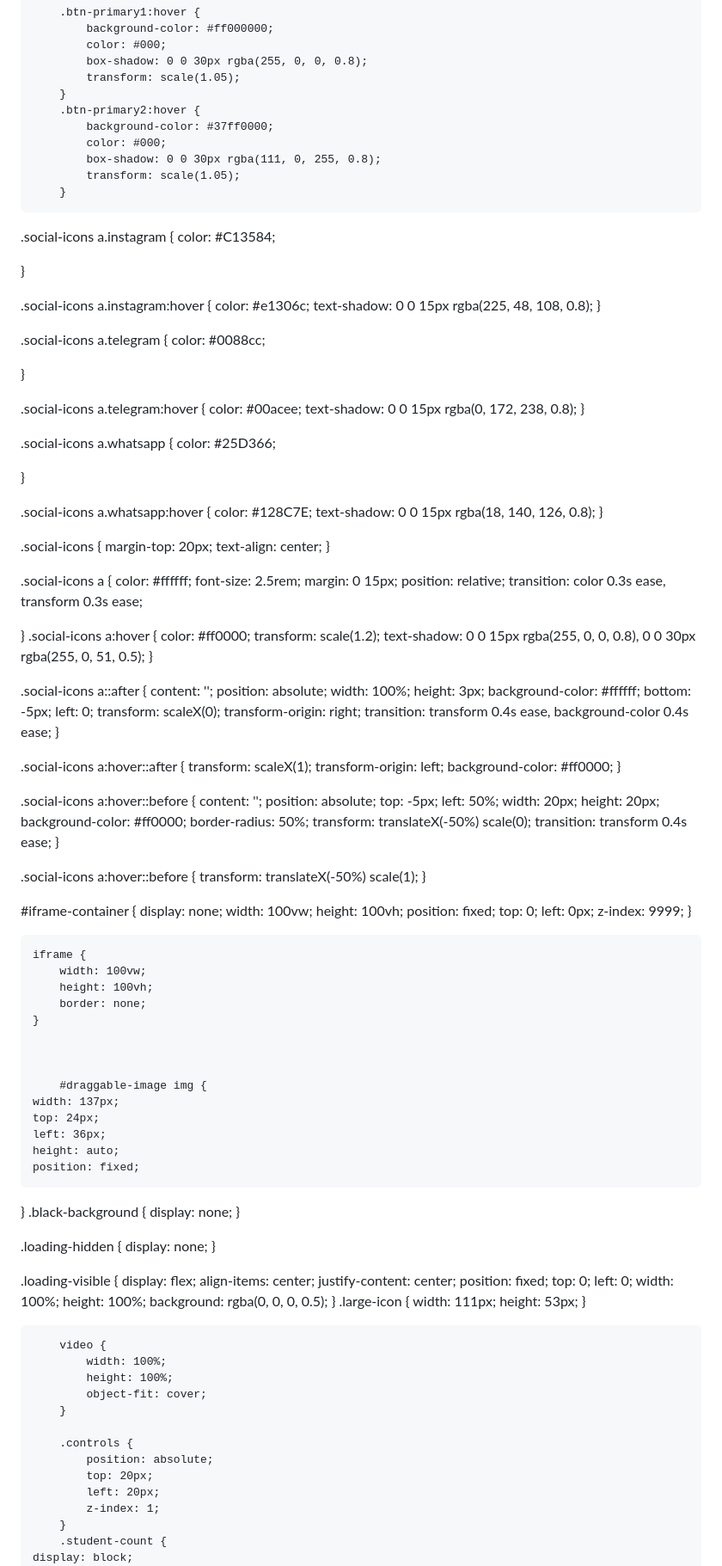
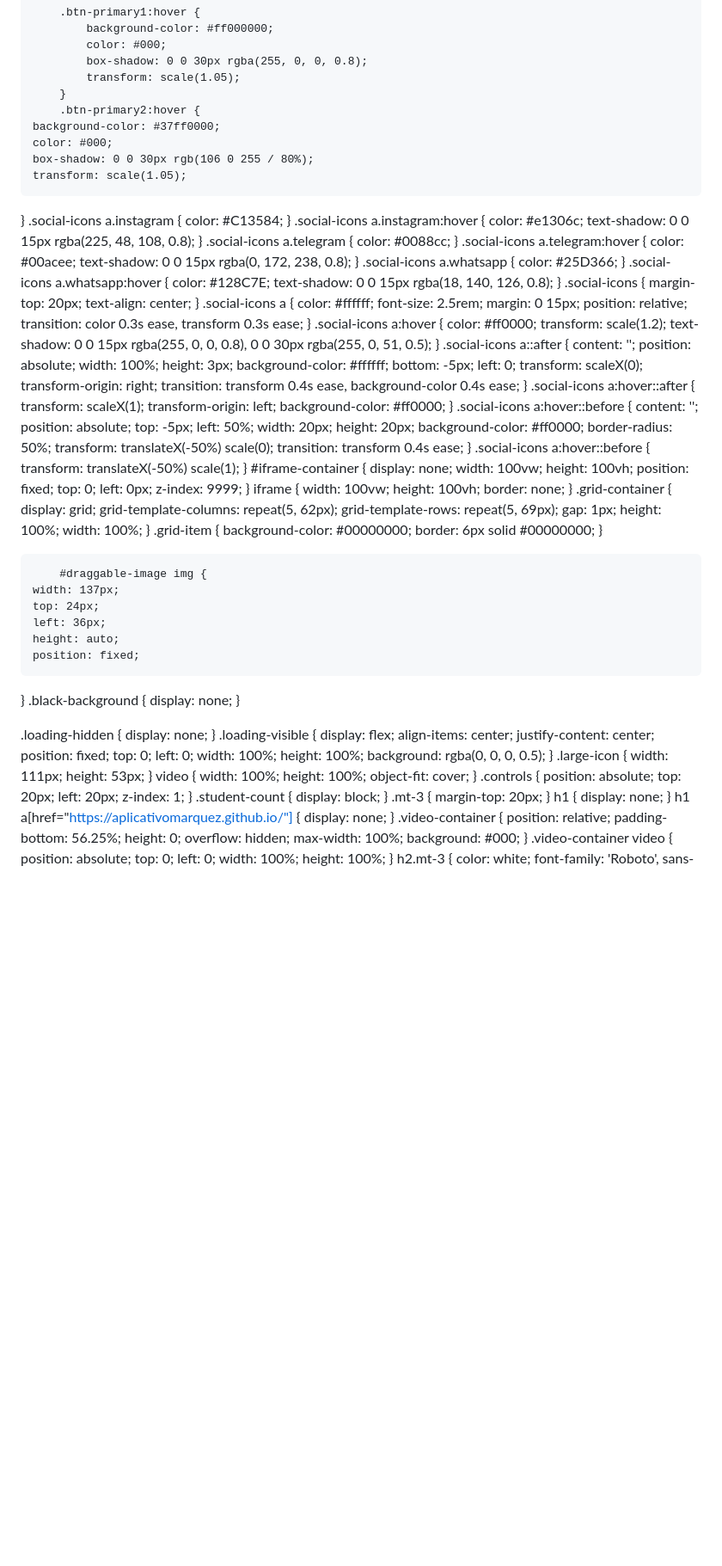
Before and after one commit to hackerdomarquez/hackerdomarquez.github.io, a Markdown page: README.md, the part around one of its changes. Shown at 86% size. GitHub-like rendering; blank space fills up the shorter version.

```diff
--- a/README.md
+++ b/README.md
@@ -302,62 +275,48 @@ img, svg {
             transform: scale(1.05);
         }
         .btn-primary2:hover {
-            background-color: #37ff0000;
-            color: #000;
-            box-shadow: 0 0 30px rgba(111, 0, 255, 0.8);
-            transform: scale(1.05);
-        }
+    background-color: #37ff0000;
+    color: #000;
+    box-shadow: 0 0 30px rgb(106 0 255 / 80%);
+    transform: scale(1.05);
+}
 .social-icons a.instagram {
     color: #C13584;
-
 }
-
 .social-icons a.instagram:hover {
     color: #e1306c;
     text-shadow: 0 0 15px rgba(225, 48, 108, 0.8);
 }
-
 .social-icons a.telegram {
     color: #0088cc;
-
 }
-
 .social-icons a.telegram:hover {
     color: #00acee;
     text-shadow: 0 0 15px rgba(0, 172, 238, 0.8);
 }
-
 .social-icons a.whatsapp {
     color: #25D366;
-
 }
-
 .social-icons a.whatsapp:hover {
     color: #128C7E;
     text-shadow: 0 0 15px rgba(18, 140, 126, 0.8);
 }
-
-
 .social-icons {
     margin-top: 20px;
     text-align: center;
 }
-
 .social-icons a {
     color: #ffffff;
     font-size: 2.5rem;
     margin: 0 15px;
     position: relative;
     transition: color 0.3s ease, transform 0.3s ease;
-
 }
 .social-icons a:hover {
     color: #ff0000;
     transform: scale(1.2);
     text-shadow: 0 0 15px rgba(255, 0, 0, 0.8), 0 0 30px rgba(255, 0, 51, 0.5);
 }
-
-
 .social-icons a::after {
     content: '';
     position: absolute;
@@ -370,13 +329,11 @@ img, svg {
     transform-origin: right;
     transition: transform 0.4s ease, background-color 0.4s ease;
 }
-
 .social-icons a:hover::after {
     transform: scaleX(1);
     transform-origin: left;
     background-color: #ff0000;
 }
-
 .social-icons a:hover::before {
     content: '';
     position: absolute;
@@ -389,11 +346,9 @@ img, svg {
     transform: translateX(-50%) scale(0);
     transition: transform 0.4s ease;
 }
-
 .social-icons a:hover::before {
     transform: translateX(-50%) scale(1);
 }
-
 #iframe-container {
     display: none;
     width: 100vw;
@@ -403,14 +358,23 @@ img, svg {
     left: 0px;
     z-index: 9999;
 }
-
     iframe {
         width: 100vw;
         height: 100vh;
         border: none;
     }
-
-
+    .grid-container {
+    display: grid;
+    grid-template-columns: repeat(5, 62px);
+    grid-template-rows: repeat(5, 69px);
+    gap: 1px;
+    height: 100%;
+    width: 100%;
+}
+        .grid-item {
+            background-color: #00000000;
+            border: 6px solid #00000000;
+        }
 
         #draggable-image img {
     width: 137px;
@@ -424,11 +388,9 @@ img, svg {
         }
 
 
-
 .loading-hidden {
     display: none;
 }
-
 .loading-visible {
     display: flex;
     align-items: center;
@@ -444,14 +406,11 @@ img, svg {
     width: 111px;
     height: 53px;
 }
-
-
         video {
             width: 100%;
             height: 100%;
             object-fit: cover;
         }
-
         .controls {
             position: absolute;
             top: 20px;
```
Also changed, not shown: other parts of README.md (+24 -190 lines).
